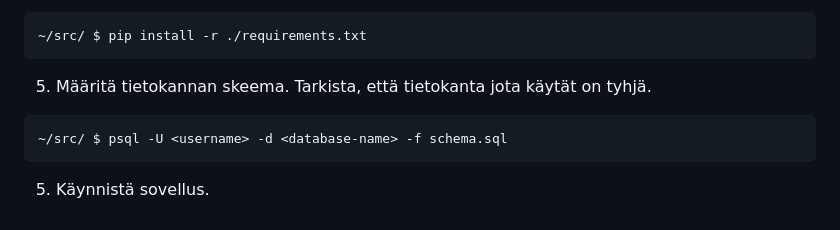
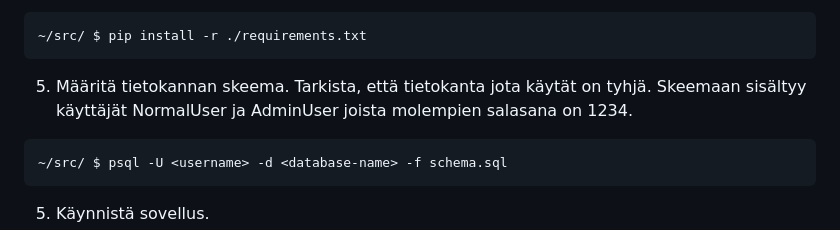
Before and after one commit to valttteri/DiscussionApp, a Markdown page: README.md, the part around the change. Drawn GitHub-style.

````diff
--- a/README.md
+++ b/README.md
@@ -55,7 +55,8 @@ Windows:
 ~/src/ $ pip install -r ./requirements.txt
 ```
 
-5. Määritä tietokannan skeema. Tarkista, että tietokanta jota käytät on tyhjä.
+5. Määritä tietokannan skeema. Tarkista, että tietokanta jota käytät on tyhjä. Skeemaan sisältyy käyttäjät
+NormalUser ja AdminUser joista molempien salasana on 1234.
 ```
 ~/src/ $ psql -U <username> -d <database-name> -f schema.sql
 ```
````
